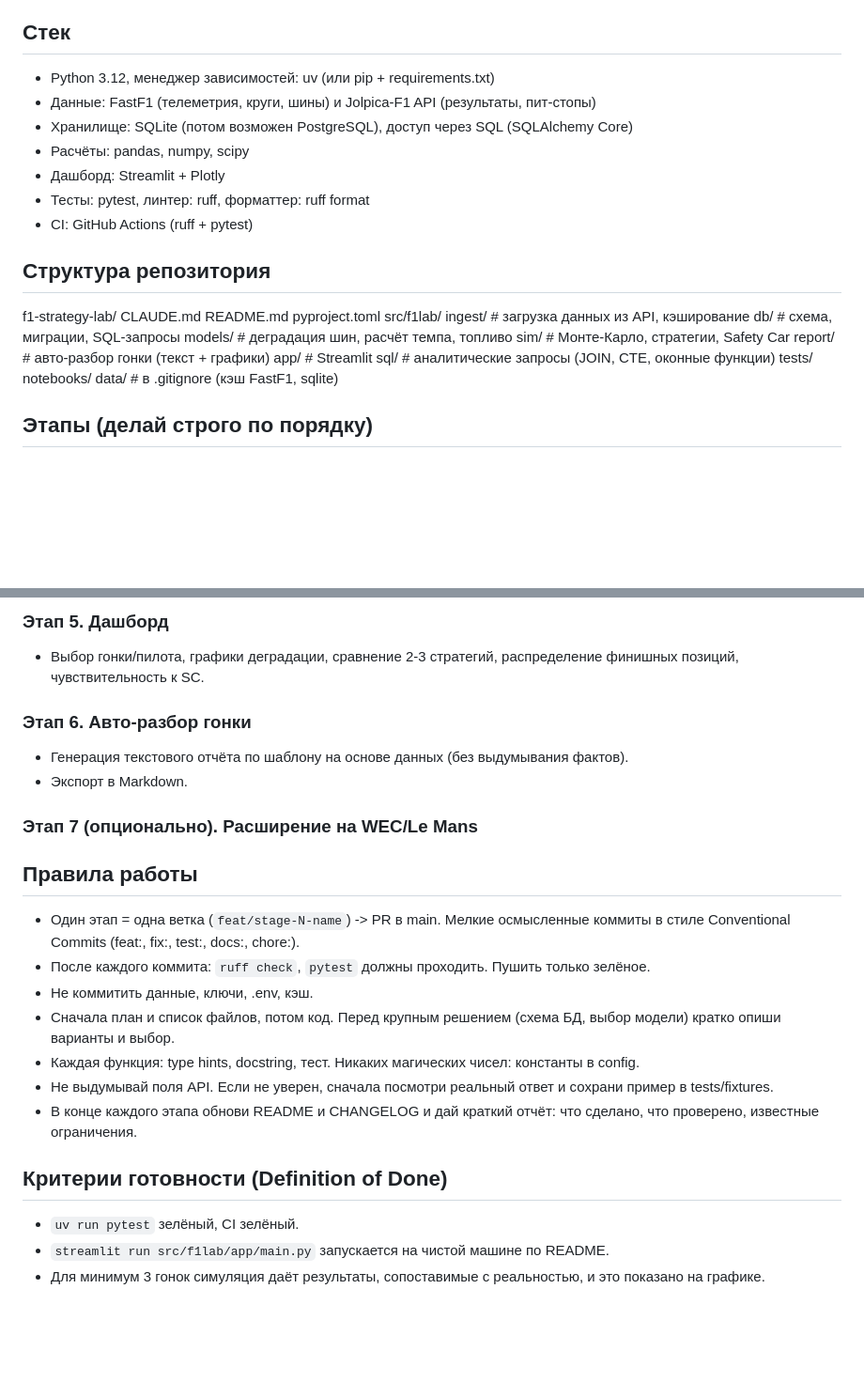
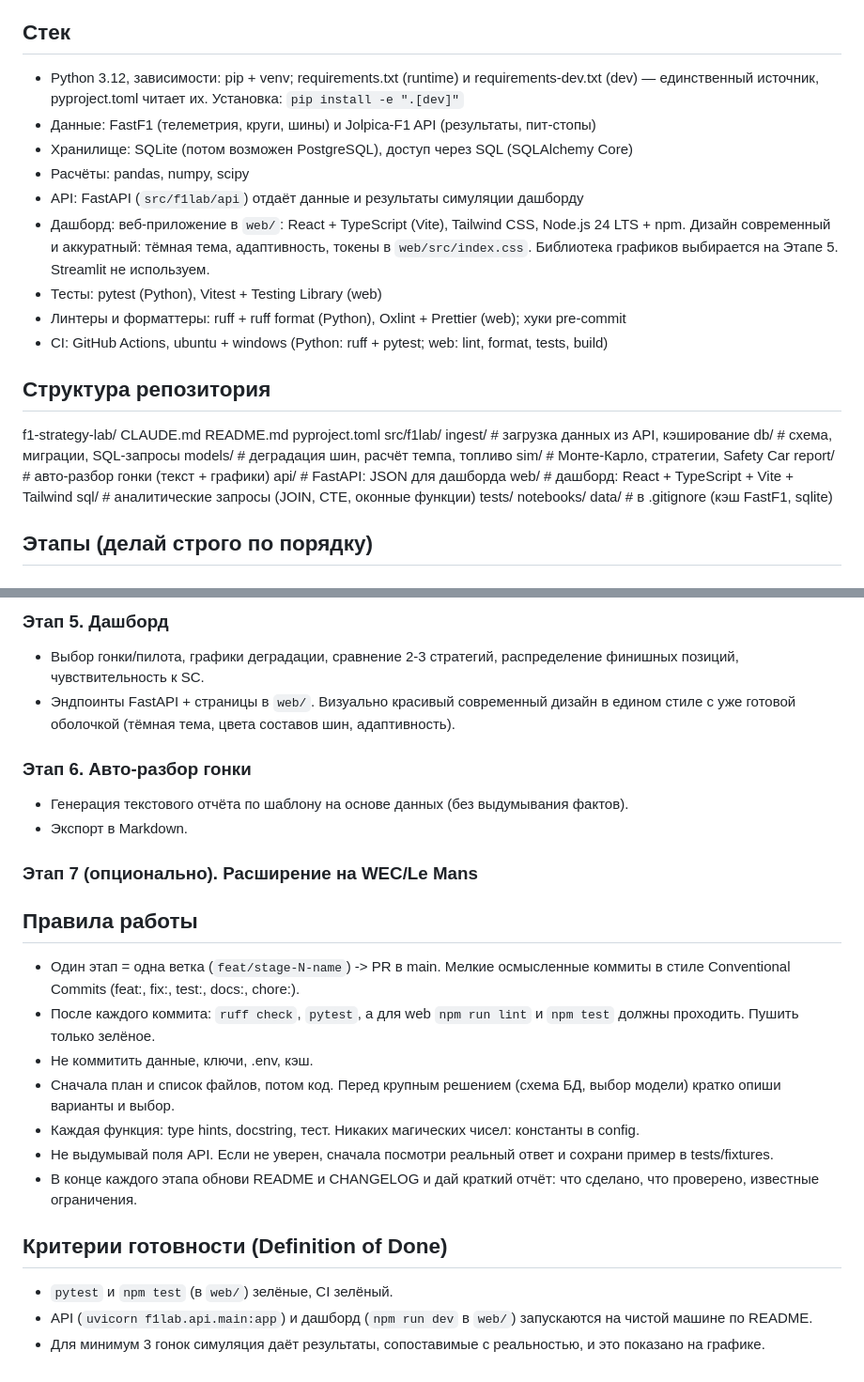
Before and after one commit to tachiroz/f1-strategy-lab, a Markdown page: CLAUDE.md, 2 parts joined by grey strips. Shown at 94% size. Drawn GitHub-style; blank space fills up the shorter version.

Commit message:
docs: switch CLAUDE.md to pip and a React web dashboard
Dependencies via pip + requirements files instead of uv; dashboard moves from Streamlit to web/ (React + TypeScript + Vite + Tailwind) backed by FastAPI; updated structure, stage 5, rules and Definition of Done.

```diff
--- a/CLAUDE.md
+++ b/CLAUDE.md
@@ -11,13 +11,18 @@
 в README на русском, код и имена переменных на английском.
 
 ## Стек
-- Python 3.12, менеджер зависимостей: uv (или pip + requirements.txt)
+- Python 3.12, зависимости: pip + venv; requirements.txt (runtime) и requirements-dev.txt
+  (dev) — единственный источник, pyproject.toml читает их. Установка: `pip install -e ".[dev]"`
 - Данные: FastF1 (телеметрия, круги, шины) и Jolpica-F1 API (результаты, пит-стопы)
 - Хранилище: SQLite (потом возможен PostgreSQL), доступ через SQL (SQLAlchemy Core)
 - Расчёты: pandas, numpy, scipy
-- Дашборд: Streamlit + Plotly
-- Тесты: pytest, линтер: ruff, форматтер: ruff format
-- CI: GitHub Actions (ruff + pytest)
+- API: FastAPI (`src/f1lab/api`) отдаёт данные и результаты симуляции дашборду
+- Дашборд: веб-приложение в `web/`: React + TypeScript (Vite), Tailwind CSS, Node.js 24 LTS + npm.
+  Дизайн современный и аккуратный: тёмная тема, адаптивность, токены в `web/src/index.css`.
+  Библиотека графиков выбирается на Этапе 5. Streamlit не используем.
+- Тесты: pytest (Python), Vitest + Testing Library (web)
+- Линтеры и форматтеры: ruff + ruff format (Python), Oxlint + Prettier (web); хуки pre-commit
+- CI: GitHub Actions, ubuntu + windows (Python: ruff + pytest; web: lint, format, tests, build)
 
 ## Структура репозитория
 f1-strategy-lab/
@@ -30,7 +35,8 @@ f1-strategy-lab/
     models/      # деградация шин, расчёт темпа, топливо
     sim/         # Монте-Карло, стратегии, Safety Car
     report/      # авто-разбор гонки (текст + графики)
-    app/         # Streamlit
+    api/         # FastAPI: JSON для дашборда
+  web/           # дашборд: React + TypeScript + Vite + Tailwind
   sql/           # аналитические запросы (JOIN, CTE, оконные функции)
   tests/
   notebooks/
@@ -59,6 +65,8 @@ f1-strategy-lab/
 ### Этап 5. Дашборд
 - Выбор гонки/пилота, графики деградации, сравнение 2-3 стратегий,
   распределение финишных позиций, чувствительность к SC.
+- Эндпоинты FastAPI + страницы в `web/`. Визуально красивый современный дизайн
+  в едином стиле с уже готовой оболочкой (тёмная тема, цвета составов шин, адаптивность).
 ### Этап 6. Авто-разбор гонки
 - Генерация текстового отчёта по шаблону на основе данных (без выдумывания фактов).
 - Экспорт в Markdown.
@@ -67,7 +75,8 @@ f1-strategy-lab/
 ## Правила работы
 - Один этап = одна ветка (`feat/stage-N-name`) -> PR в main. Мелкие осмысленные коммиты
   в стиле Conventional Commits (feat:, fix:, test:, docs:, chore:).
-- После каждого коммита: `ruff check`, `pytest` должны проходить. Пушить только зелёное.
+- После каждого коммита: `ruff check`, `pytest`, а для web `npm run lint` и `npm test`
+  должны проходить. Пушить только зелёное.
 - Не коммитить данные, ключи, .env, кэш.
 - Сначала план и список файлов, потом код. Перед крупным решением (схема БД,
   выбор модели) кратко опиши варианты и выбор.
@@ -78,7 +87,8 @@ f1-strategy-lab/
   что сделано, что проверено, известные ограничения.
 
 ## Критерии готовности (Definition of Done)
-- `uv run pytest` зелёный, CI зелёный.
-- `streamlit run src/f1lab/app/main.py` запускается на чистой машине по README.
+- `pytest` и `npm test` (в `web/`) зелёные, CI зелёный.
+- API (`uvicorn f1lab.api.main:app`) и дашборд (`npm run dev` в `web/`) запускаются
+  на чистой машине по README.
 - Для минимум 3 гонок симуляция даёт результаты, сопоставимые с реальностью,
   и это показано на графике.
```
